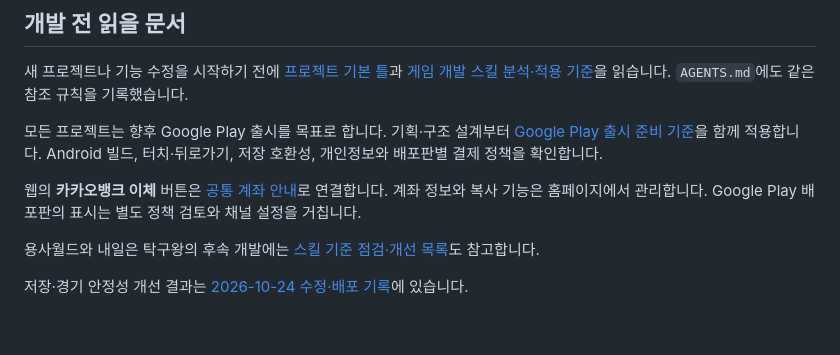
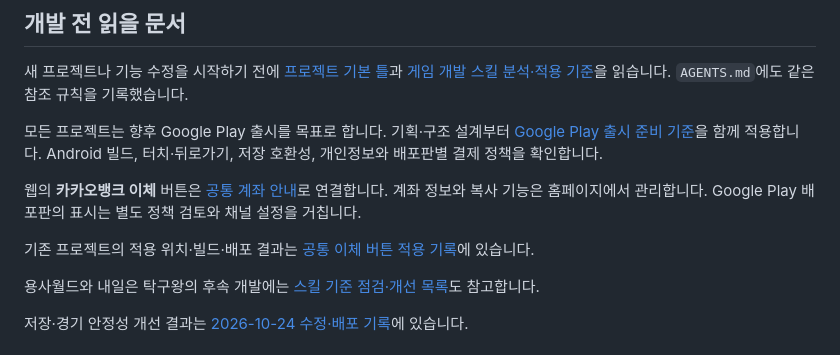
Before and after one commit to mcroky/roky-studio, a Markdown page: README.md, the part around the change. Drawn GitHub-style; blank space fills up the shorter version.

Commit message:
Record shared bank transfer rollout and Google Play readiness checks

```diff
--- a/README.md
+++ b/README.md
@@ -9,6 +9,8 @@
 모든 프로젝트는 향후 Google Play 출시를 목표로 합니다. 기획·구조 설계부터 [Google Play 출시 준비 기준](docs/GOOGLE_PLAY_READINESS.md)을 함께 적용합니다. Android 빌드, 터치·뒤로가기, 저장 호환성, 개인정보와 배포판별 결제 정책을 확인합니다.
 
 웹의 **카카오뱅크 이체** 버튼은 [공통 계좌 안내](https://mcroky.github.io/roky-studio/#bank-transfer)로 연결합니다. 계좌 정보와 복사 기능은 홈페이지에서 관리합니다. Google Play 배포판의 표시는 별도 정책 검토와 채널 설정을 거칩니다.
+
+기존 프로젝트의 적용 위치·빌드·배포 결과는 [공통 이체 버튼 적용 기록](docs/BANK_TRANSFER_ROLLOUT_2026-10-24.md)에 있습니다.
 
 용사월드와 내일은 탁구왕의 후속 개발에는 [스킬 기준 점검·개선 목록](docs/GAME_REVIEW_2026-10-24.md)도 참고합니다.
 
```
Also changed, not shown: docs/BANK_TRANSFER_ROLLOUT_2026-10-24.md (+28 -9 lines).
